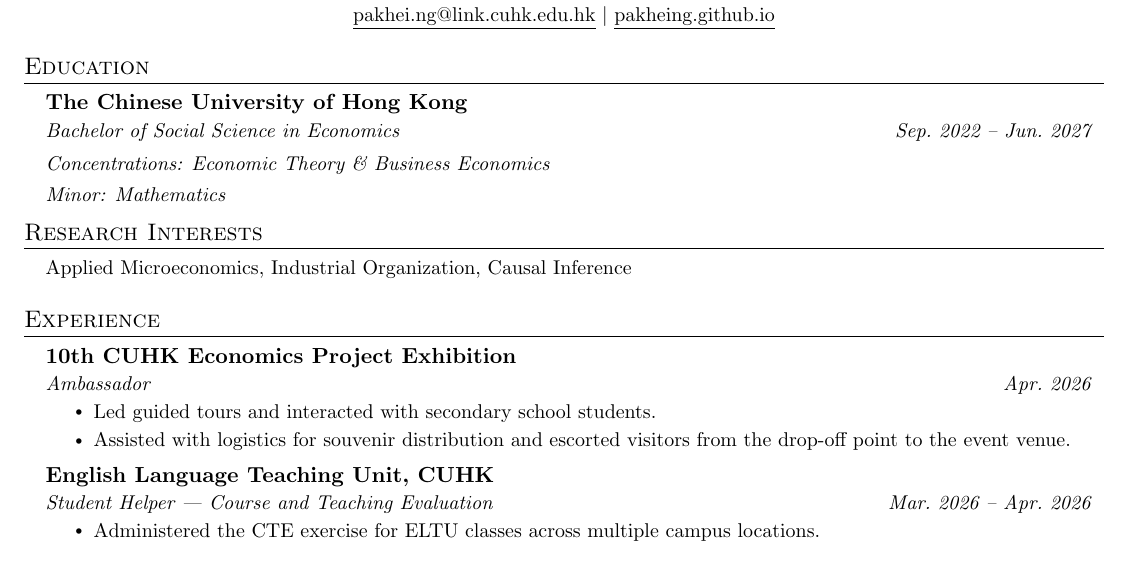
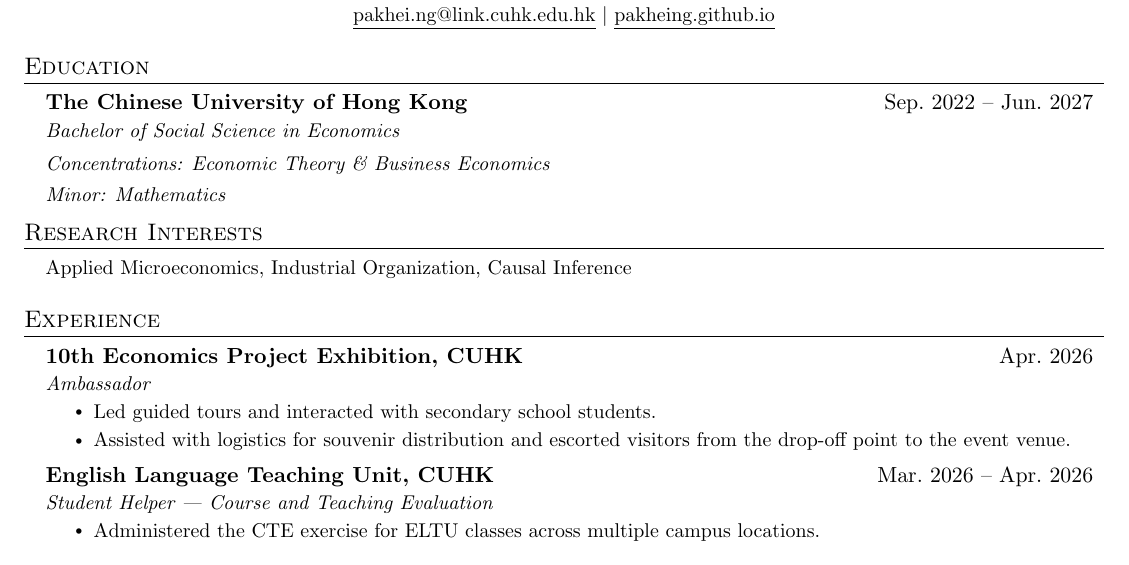
Before and after one commit to pakheing/pakheing.github.io, a LaTeX CV (assets/files/cv.tex): part of the page, cut so that both start at the same text. Compiled offline with pdfLaTeX.

Commit message:
Recompile CV
Co-Authored-By: Claude Opus 4.7 <noreply@anthropic.com>

```diff
--- a/assets/files/cv.tex
+++ b/assets/files/cv.tex
@@ -102,8 +102,8 @@
 \section{Education}
   \resumeSubHeadingListStart
     \resumeSubheading
-      {The Chinese University of Hong Kong}{}
-      {Bachelor of Social Science in Economics}{Sep.\ 2022 -- Jun.\ 2027}
+      {The Chinese University of Hong Kong}{Sep.\ 2022 -- Jun.\ 2027}
+      {Bachelor of Social Science in Economics}{}
       \resumeSubSubheading
         {Concentrations: Economic Theory \& Business Economics}{}
       \resumeSubSubheading
@@ -122,15 +122,15 @@
 \section{Experience}
   \resumeSubHeadingListStart
     \resumeSubheading
-      {10th CUHK Economics Project Exhibition}{}
-      {Ambassador}{Apr.\ 2026}
+      {10th Economics Project Exhibition, CUHK}{Apr.\ 2026}
+      {Ambassador}{}
       \resumeItemListStart
         \resumeItem{Led guided tours and interacted with secondary school students.}
         \resumeItem{Assisted with logistics for souvenir distribution and escorted visitors from the drop-off point to the event venue.}
       \resumeItemListEnd
     \resumeSubheading
-      {English Language Teaching Unit, CUHK}{}
-      {Student Helper --- Course and Teaching Evaluation}{Mar.\ 2026 -- Apr.\ 2026}
+      {English Language Teaching Unit, CUHK}{Mar.\ 2026 -- Apr.\ 2026}
+      {Student Helper --- Course and Teaching Evaluation}{}
       \resumeItemListStart
         \resumeItem{Administered the CTE exercise for ELTU classes across multiple campus locations.}
       \resumeItemListEnd
```
Also changed, not shown: assets/files/cv.pdf.
